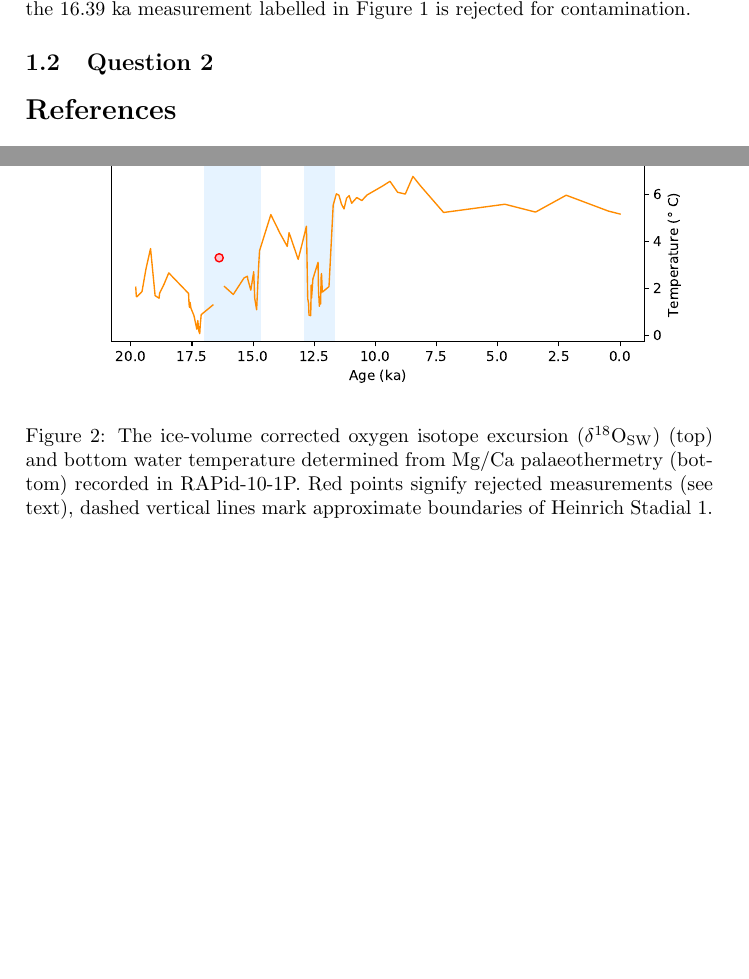
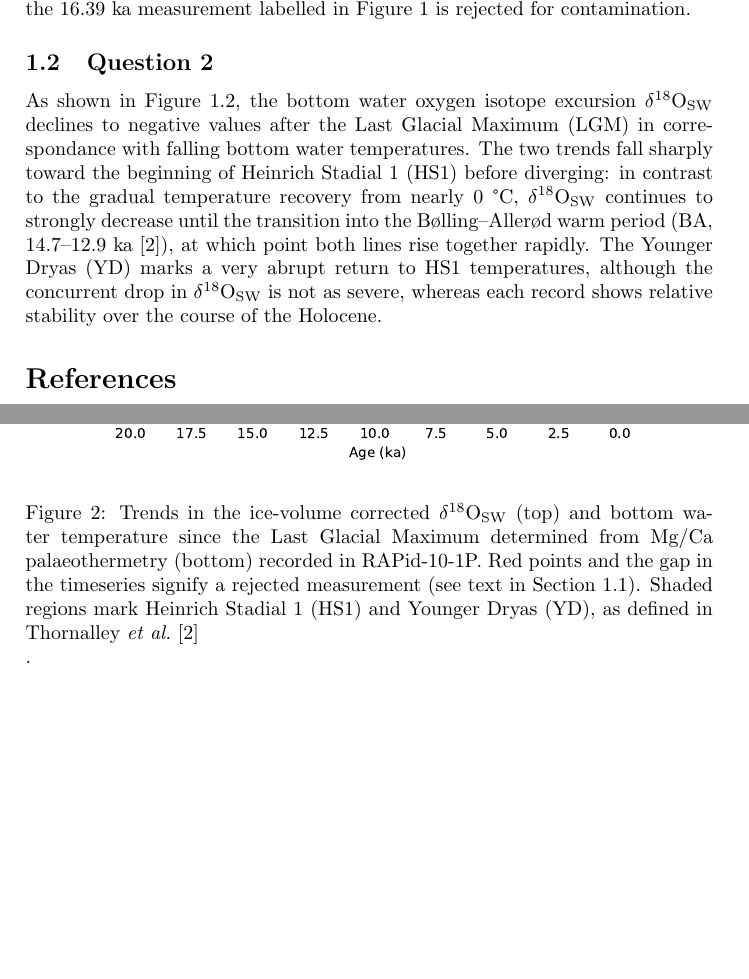
Before and after one commit to stainbank/deglacial-circulation, a LaTeX document (deglacial-circulation.tex, which reads tex/exercise1.tex): two parts of pages 1 and 2 of 2 before the commit and two parts of pages 1 and 3 of 3 after it, joined at a grey line, cut so that both start at the same text, the shorter picture padded with empty space. Compiled offline with pdfLaTeX.

Commit message:
Describe trends in Question 2

```diff
--- a/deglacial-circulation.tex
+++ b/deglacial-circulation.tex
@@ -2,9 +2,12 @@
 \usepackage[utf8]{inputenc}
 \usepackage{graphicx}
 \usepackage[backend=biber, style=nature]{biblatex}
+\usepackage{gensymb}
+\usepackage{textcomp}
 \addbibresource{references.bib}
 
 \newcommand{\delO}[1]{\ensuremath{\mathrm{\delta ^{18}O_{#1}}}} % delta-18-O symbol
+\newcommand{\textapprox}{\raisebox{0.5ex}{\texttildelow}}
 
 \begin{document}
 
--- a/tex/exercise1.tex
+++ b/tex/exercise1.tex
@@ -20,10 +21,15 @@ As a result, only the 16.39 ka measurement labelled in Figure \ref{fig:Mg_Fe} is
 \end{figure}
 
 \subsection{Question 2}
+As shown in Figure \ref{eq:timeseries}, the bottom water oxygen isotope excursion \delO{SW} declines to negative values after the Last Glacial Maximum (LGM) in correspondance with falling bottom water temperatures.
+The two trends fall sharply toward the beginning of Heinrich Stadial 1 (HS1) before diverging: in contrast to the gradual temperature recovery from nearly 0 \degree{}C, \delO{SW} continues to strongly decrease until the transition into the Bølling–Allerød warm period (BA, 14.7–12.9 ka \parencite{thornalley2011reconstructing}), at which point both lines rise together rapidly.
+The Younger Dryas (YD) marks a very abrupt return to HS1 temperatures, although the concurrent drop in \delO{SW} is not as severe, whereas each record shows relative stability over the course of the Holocene.
 
-\begin{figure}
+
+\begin{figure} \label{eq:timeseries}
 \includegraphics[width=\textwidth]{img/timeseries_temp_and_d18Osw.pdf}
-    \caption{The ice-volume corrected oxygen isotope excursion (\delO{SW}) (top) and bottom water temperature determined from Mg/Ca palaeothermetry (bottom) recorded in RAPid-10-1P.
-             Red points signify rejected measurements (see text), dashed vertical lines mark approximate boundaries of Heinrich Stadial 1.}
+    \caption{Trends in the ice-volume corrected \delO{SW} (top) and bottom water temperature since the Last Glacial Maximum determined from Mg/Ca palaeothermetry (bottom) recorded in RAPid-10-1P.
+             Red points and the gap in the timeseries signify a rejected measurement (see text in Section \ref{sec:Q1}).
+             Shaded regions mark Heinrich Stadial 1 (HS1) and Younger Dryas (YD), as defined in \citeauthor{thornalley2011reconstructing} \parencite{thornalley2011reconstructing}}.
         \label{fig:timeseriestempd18Osw}
 \end{figure}
```
Also changed, not shown: references.bib (+11 -0 lines), tex/exercise1.tex (1 more changed lines).
